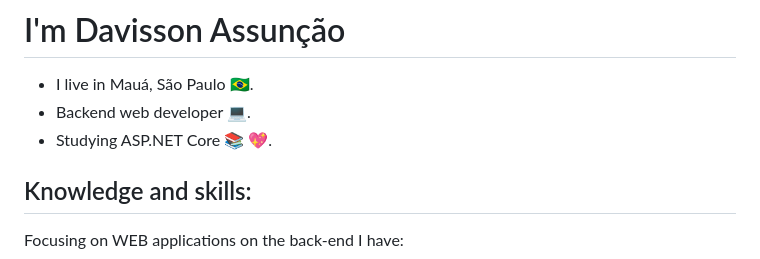
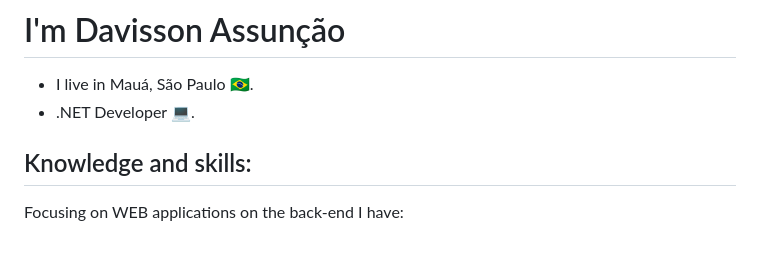
Before and after one commit to dev-assuncao/dev-assuncao, a Markdown page: README.md, the part around the change. GitHub-like rendering.

```diff
--- a/README.md
+++ b/README.md
@@ -2,8 +2,7 @@
 
 # I'm Davisson Assunção
 * I live in Mauá, São Paulo :brazil:.
-* Backend web developer :computer:.
-* Studying ASP.NET Core :books: :sparkling_heart:.
+* .NET Developer :computer:.
 
 ## Knowledge and skills:
 Focusing on WEB applications on the back-end I have:
```
